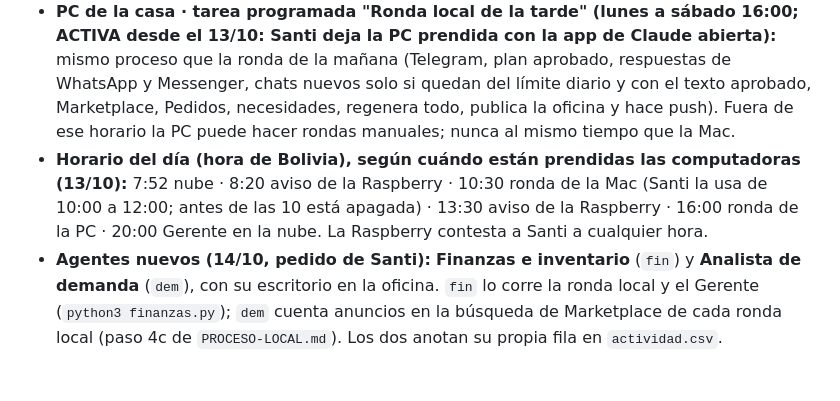
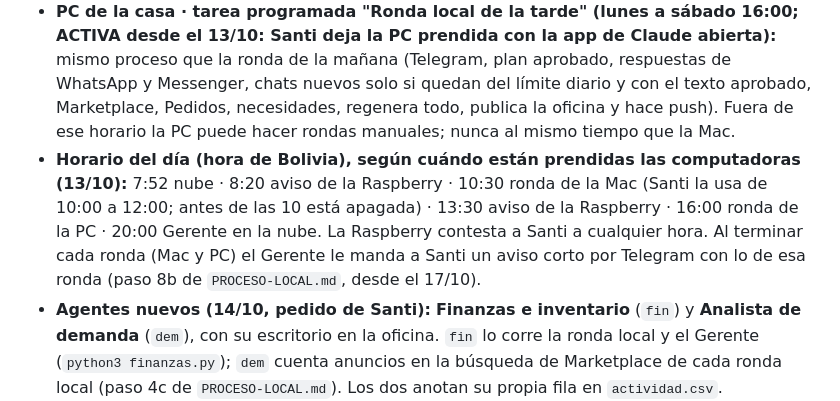
Before and after one commit to Santi491/Claude-, a Markdown page: CLAUDE.md, the part around the change. Rendered like a GitHub page; blank space fills up the shorter version.

```diff
--- a/CLAUDE.md
+++ b/CLAUDE.md
@@ -104,7 +104,7 @@ Cada mensaje procesado se contesta con `python3 notificar.py "..."` (corto: qué
 - **Mac · tarea programada "Ronda local de la mañana" (todos los días 10:30; ACTIVA desde el 13/10: Santi deja la Mac prendida):** dólar y eBay con las claves de `~/.ebay-claves` si faltan los de hoy, WhatsApp (respuestas + chats nuevos dentro del límite), Marketplace con Chrome, regenera todo, publica la oficina y hace push.
 - **Mac · "WhatsApp de la tarde" (17:30): apagada desde el 13/10.** La ronda de la tarde ahora la hace la PC de la casa a las 16:00.
 - **PC de la casa · tarea programada "Ronda local de la tarde" (lunes a sábado 16:00; ACTIVA desde el 13/10: Santi deja la PC prendida con la app de Claude abierta):** mismo proceso que la ronda de la mañana (Telegram, plan aprobado, respuestas de WhatsApp y Messenger, chats nuevos solo si quedan del límite diario y con el texto aprobado, Marketplace, Pedidos, necesidades, regenera todo, publica la oficina y hace push). Fuera de ese horario la PC puede hacer rondas manuales; nunca al mismo tiempo que la Mac.
-- **Horario del día (hora de Bolivia), según cuándo están prendidas las computadoras (13/10):** 7:52 nube · 8:20 aviso de la Raspberry · 10:30 ronda de la Mac (Santi la usa de 10:00 a 12:00; antes de las 10 está apagada) · 13:30 aviso de la Raspberry · 16:00 ronda de la PC · 20:00 Gerente en la nube. La Raspberry contesta a Santi a cualquier hora.
+- **Horario del día (hora de Bolivia), según cuándo están prendidas las computadoras (13/10):** 7:52 nube · 8:20 aviso de la Raspberry · 10:30 ronda de la Mac (Santi la usa de 10:00 a 12:00; antes de las 10 está apagada) · 13:30 aviso de la Raspberry · 16:00 ronda de la PC · 20:00 Gerente en la nube. La Raspberry contesta a Santi a cualquier hora. Al terminar cada ronda (Mac y PC) el Gerente le manda a Santi un aviso corto por Telegram con lo de esa ronda (paso 8b de `PROCESO-LOCAL.md`, desde el 17/10).
 - **Agentes nuevos (14/10, pedido de Santi):** **Finanzas e inventario** (`fin`) y **Analista de demanda** (`dem`), con su escritorio en la oficina. `fin` lo corre la ronda local y el Gerente (`python3 finanzas.py`); `dem` cuenta anuncios en la búsqueda de Marketplace de cada ronda local (paso 4c de `PROCESO-LOCAL.md`). Los dos anotan su propia fila en `actividad.csv`.
 - La oficina muestra el estado real de cada agente según su última fila en `actividad.csv`: si un agente no anota lo que hizo, aparece "En espera".
   - Cada agente que trabaja anota **su propia fila con su propio agente**, aunque no haya novedades: quien trae precios de eBay (la nube con la API o la ronda local) anota una fila `ebay` ("API: N precios nuevos y M usados"); Pedidos anota una fila `pedidos` en cada ronda aunque no haya movimientos ("sin pedidos activos" o "N guías revisadas, sin cambios"); WhatsApp y Marketplace, lo mismo. Las tareas de configuración o puesta al día van como agente `local` o `gerente`, nunca con el nombre de otro agente.
```
Also changed, not shown: PROCESO-LOCAL.md (+1 -0 lines).
